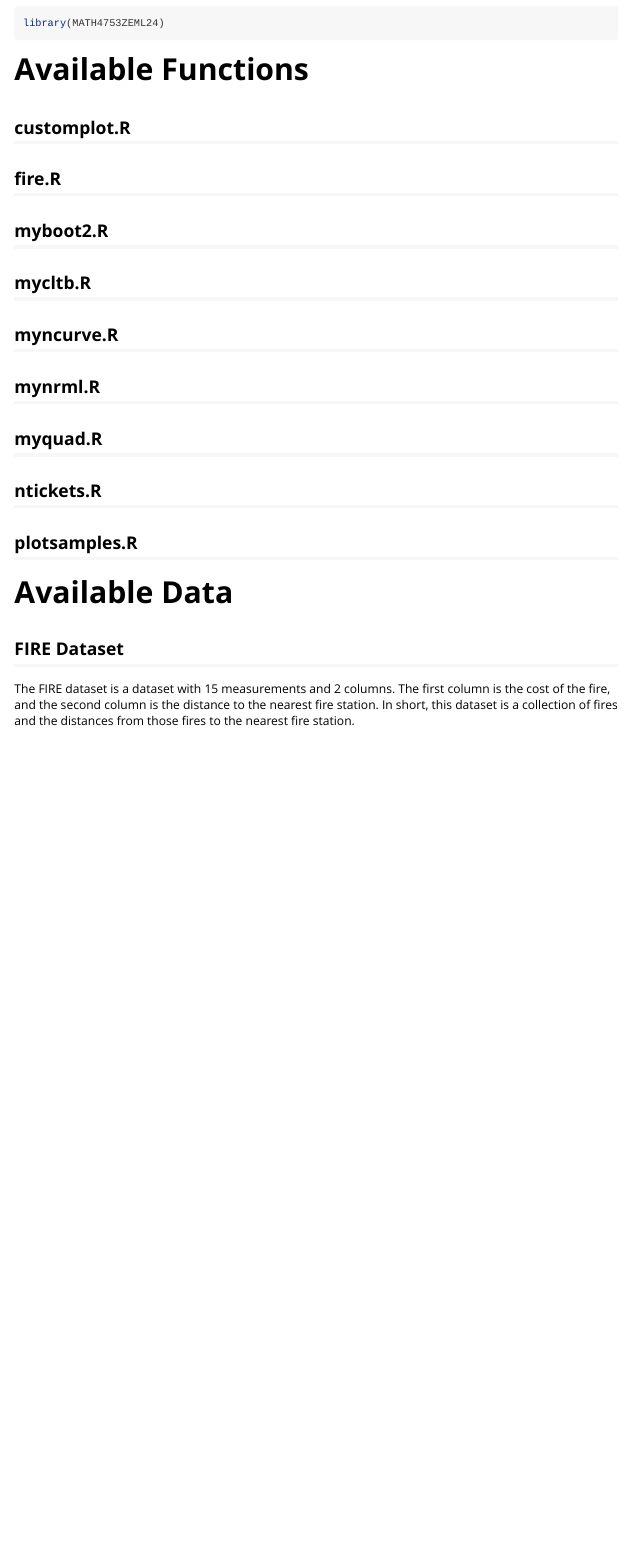
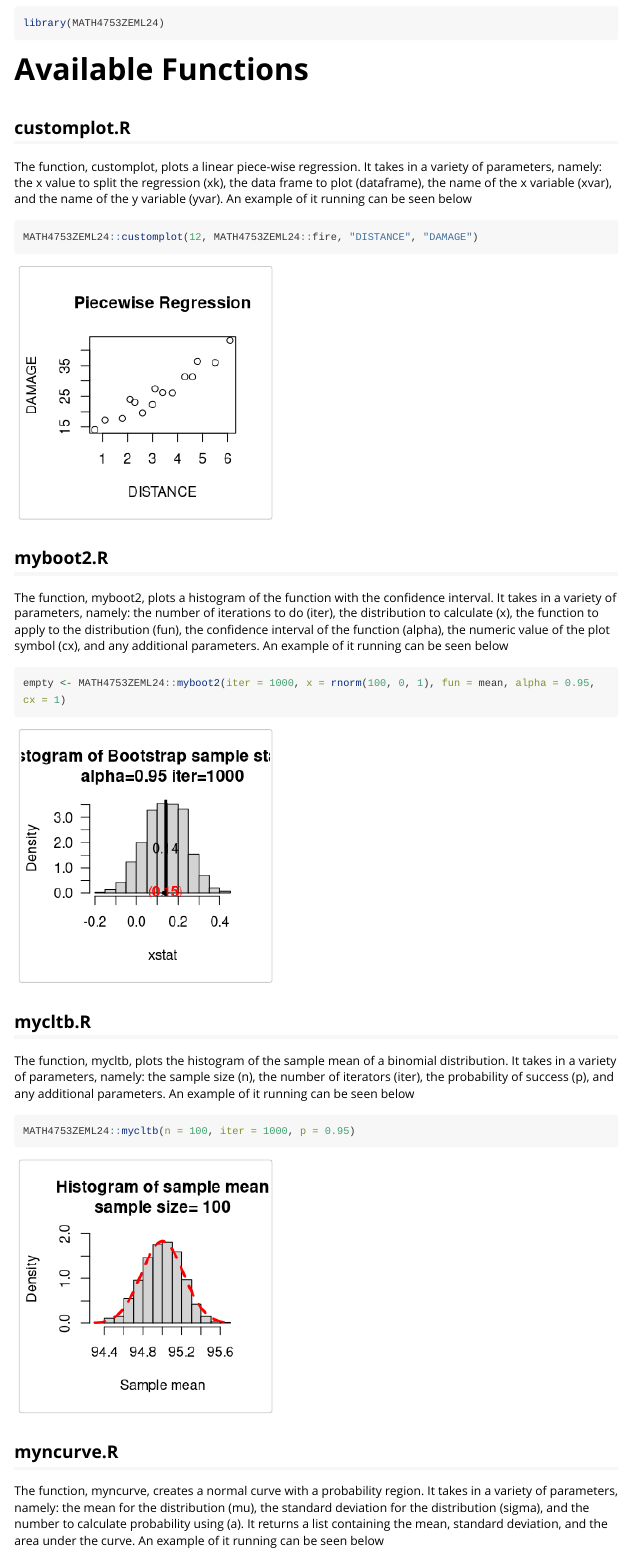
Before and after one commit to dylanzemlin/MATH4753ZEML24, an R Markdown document (vignettes/math4753zeml24.Rmd): the page in a window 1100 px wide, from 70 px down. Rendered offline with R 4.5, knitr and Pandoc, with nearby package versions; code that draws random numbers runs with fixed seeds of ours; long lines of code are wrapped.

Commit message:
Updated vignette with more information

````diff
--- a/vignettes/math4753zeml24.Rmd
+++ b/vignettes/math4753zeml24.Rmd
@@ -20,9 +20,22 @@ library(MATH4753ZEML24)
 
 # Available Functions
 ## customplot.R
-## fire.R
+The function, customplot, plots a linear piece-wise regression. It takes in a variety of parameters, namely: the x value to split the regression (xk), the data frame to plot (dataframe), the name of the x variable (xvar), and the name of the y variable (yvar). An example of it running can be seen below
+```{r}
+MATH4753ZEML24::customplot(12, MATH4753ZEML24::fire, "DISTANCE", "DAMAGE")
+```
+
 ## myboot2.R
+The function, myboot2, plots a histogram of the function with the confidence interval. It takes in a variety of parameters, namely: the number of iterations to do (iter), the distribution to calculate (x), the function to apply to the distribution (fun), the confidence interval of the function (alpha), the numeric value of the plot symbol (cx), and any additional parameters. An example of it running can be seen below
+```{r}
+empty <- MATH4753ZEML24::myboot2(iter = 1000, x = rnorm(100, 0, 1), fun = mean, alpha = 0.95, cx = 1)
+```
+
 ## mycltb.R
+The function, mycltb, plots the histogram of the sample mean of a binomial distribution. It takes in a variety of parameters, namely: the sample size (n), the number of iterators (iter), the probability of success (p), and any additional parameters. An example of it running can be seen below
+```{r}
+MATH4753ZEML24::mycltb(n = 100, iter = 1000, p = 0.95)
+```
+
 ## myncurve.R
-## mynrml.R
-## myquad.R
+The function, myncurve, creates a normal curve with a probability region. It takes in a variety of parameters, namely: the mean for the distribution (mu), the standard deviation for the distribution (sigma), and the number to calculate probability using (a). It returns a list containing the mean, standard deviation, and the area under the curve. An example of it running can be seen below
````
Also changed, not shown: vignettes/math4753zeml24.Rmd (18 more changed lines).
